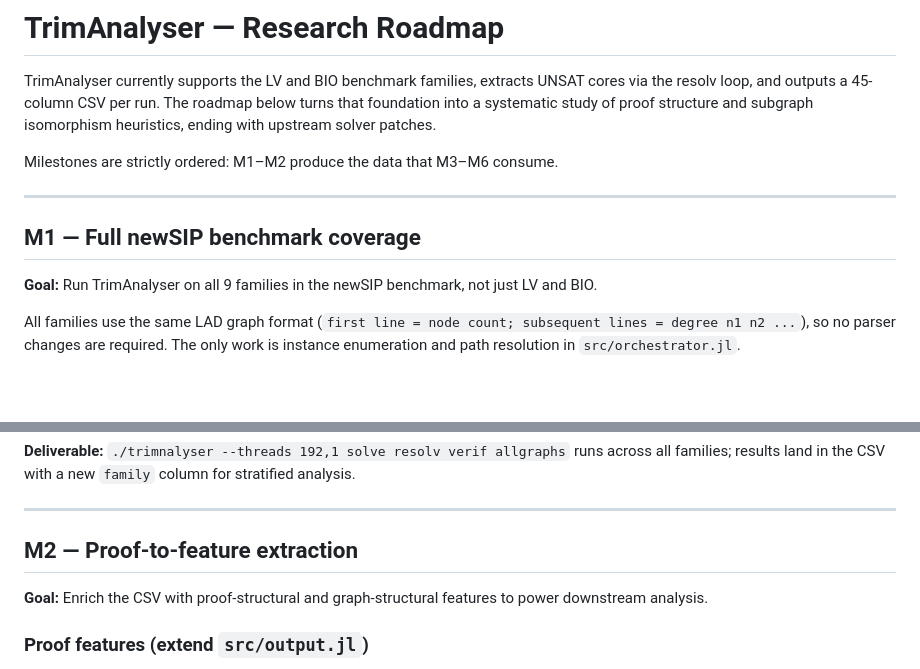
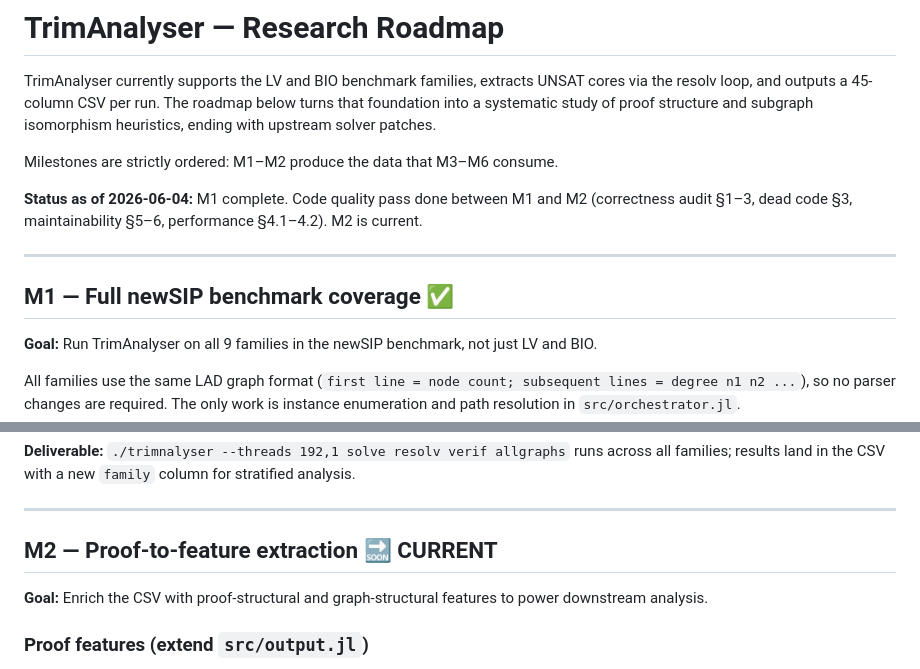
Before and after one commit to ArthurGontierPro/trimnalyser, a Markdown page: ROADMAP.md, 2 parts joined by grey strips. Drawn GitHub-style; blank space fills up the shorter version.

Commit message:
docs: mark M1 complete, M2 current in ROADMAP.md
Co-Authored-By: Claude Sonnet 4.6 <noreply@anthropic.com>

```diff
--- a/ROADMAP.md
+++ b/ROADMAP.md
@@ -4,9 +4,11 @@ TrimAnalyser currently supports the LV and BIO benchmark families, extracts UNSA
 
 Milestones are strictly ordered: M1–M2 produce the data that M3–M6 consume.
 
+**Status as of 2026-06-04:** M1 complete. Code quality pass done between M1 and M2 (correctness audit §1–3, dead code §3, maintainability §5–6, performance §4.1–4.2). M2 is current.
+
 ---
 
-## M1 — Full newSIP benchmark coverage
+## M1 — Full newSIP benchmark coverage ✅
 
 **Goal:** Run TrimAnalyser on all 9 families in the newSIP benchmark, not just LV and BIO.
 
@@ -25,7 +27,7 @@ All families use the same LAD graph format (`first line = node count; subsequent
 
 ---
 
-## M2 — Proof-to-feature extraction
+## M2 — Proof-to-feature extraction 🔜 CURRENT
 
 **Goal:** Enrich the CSV with proof-structural and graph-structural features to power downstream analysis.
 
```
